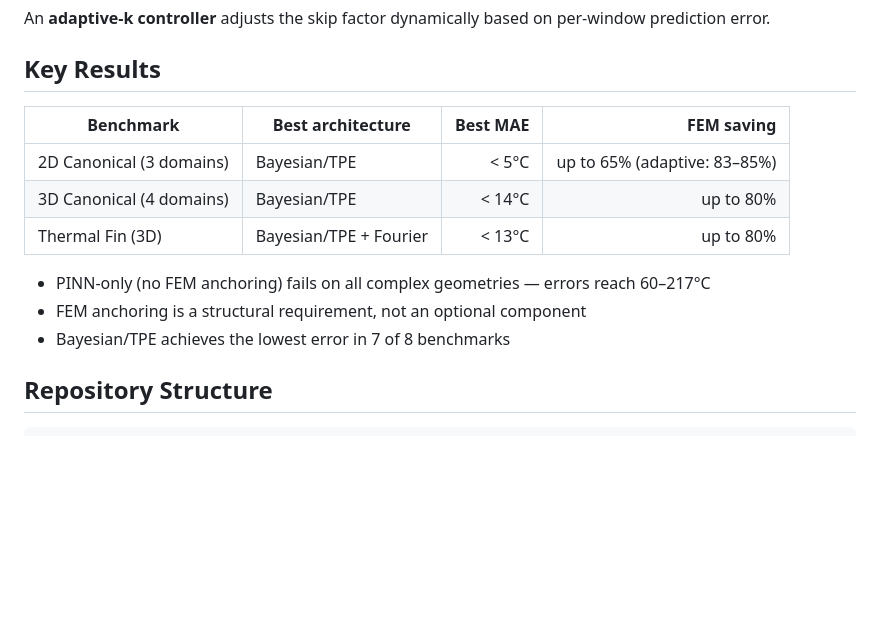
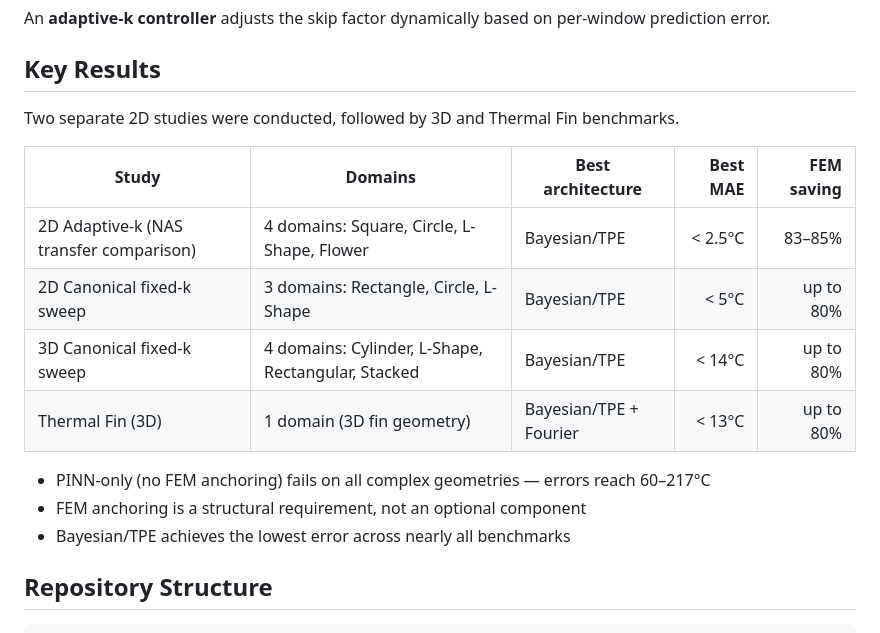
Before and after one commit to Omer8693/thermal_pinn, a Markdown page: README.md, the part around the change. Rendered like a GitHub page; blank space fills up the shorter version.

Commit message:
Fix README: separate two 2D studies, correct FEM saving percentages

```diff
--- a/README.md
+++ b/README.md
@@ -25,15 +25,18 @@ An **adaptive-k controller** adjusts the skip factor dynamically based on per-wi
 
 ## Key Results
 
-| Benchmark | Best architecture | Best MAE | FEM saving |
-|---|---|---:|---:|
-| 2D Canonical (3 domains) | Bayesian/TPE | < 5°C | up to 65% (adaptive: 83–85%) |
-| 3D Canonical (4 domains) | Bayesian/TPE | < 14°C | up to 80% |
-| Thermal Fin (3D) | Bayesian/TPE + Fourier | < 13°C | up to 80% |
+Two separate 2D studies were conducted, followed by 3D and Thermal Fin benchmarks.
+
+| Study | Domains | Best architecture | Best MAE | FEM saving |
+|---|---|---|---:|---:|
+| 2D Adaptive-k (NAS transfer comparison) | 4 domains: Square, Circle, L-Shape, Flower | Bayesian/TPE | < 2.5°C | 83–85% |
+| 2D Canonical fixed-k sweep | 3 domains: Rectangle, Circle, L-Shape | Bayesian/TPE | < 5°C | up to 80% |
+| 3D Canonical fixed-k sweep | 4 domains: Cylinder, L-Shape, Rectangular, Stacked | Bayesian/TPE | < 14°C | up to 80% |
+| Thermal Fin (3D) | 1 domain (3D fin geometry) | Bayesian/TPE + Fourier | < 13°C | up to 80% |
 
 - PINN-only (no FEM anchoring) fails on all complex geometries — errors reach 60–217°C
 - FEM anchoring is a structural requirement, not an optional component
-- Bayesian/TPE achieves the lowest error in 7 of 8 benchmarks
+- Bayesian/TPE achieves the lowest error across nearly all benchmarks
 
 ## Repository Structure
 
```
